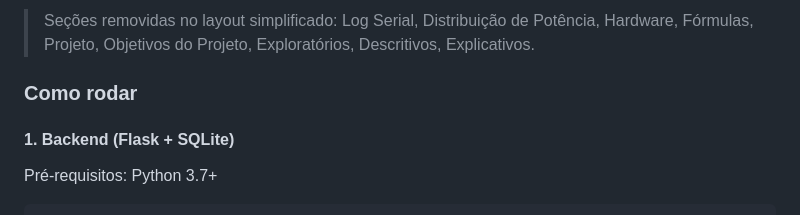
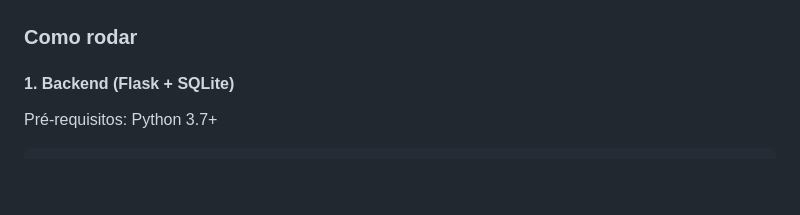
Before and after one commit to josemurilors/PI-SRAEI, a Markdown page: README.md, the part around one of its changes. Drawn GitHub-style; blank space fills up the shorter version.

```diff
--- a/README.md
+++ b/README.md
@@ -266,5 +272,8 @@ O ESP32 envia os dados via HTTP POST para o endpoint `/api/esp32`. O backend arm
 
-> Seções removidas no layout simplificado: Log Serial, Distribuição de Potência, Hardware, Fórmulas, Projeto, Objetivos do Projeto, Exploratórios, Descritivos, Explicativos.
+
+
+
+
 
 ### Como rodar
 
```
Also changed, not shown: other parts of README.md (+6 -0 lines).
